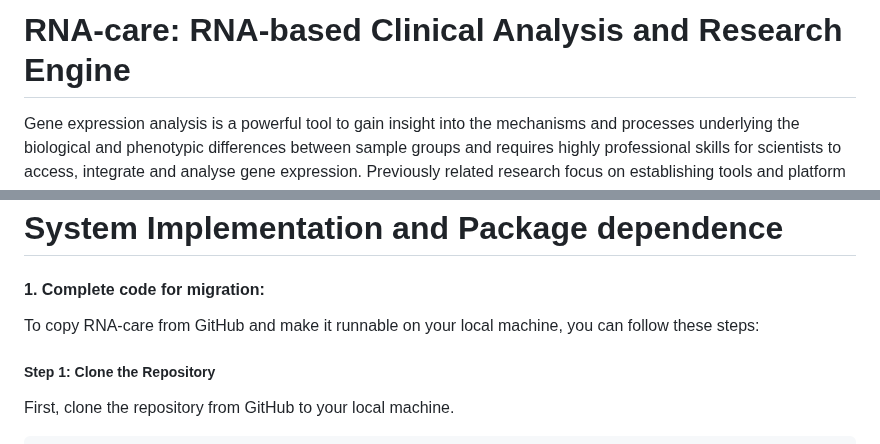
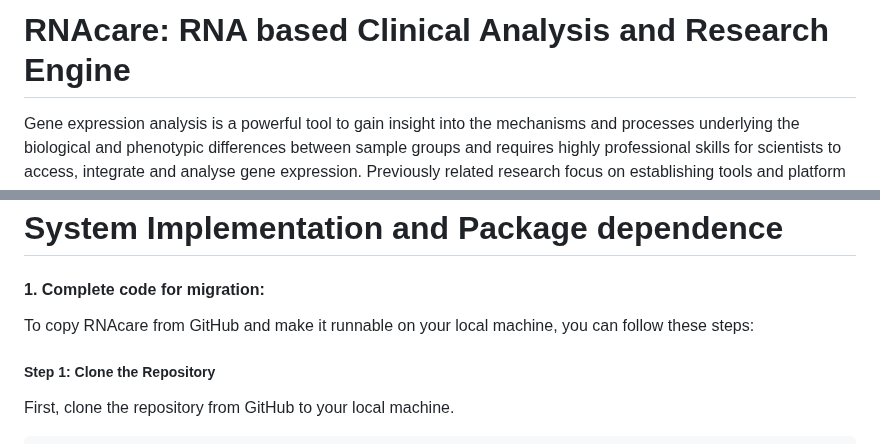
Before and after one commit to sii-scRNA-Seq/RNAcare, a Markdown page: README.md, 2 parts joined by grey strips. GitHub-like rendering.

```diff
--- a/README.md
+++ b/README.md
@@ -1,9 +1,9 @@
-# RNA-care: RNA-based Clinical Analysis and Research Engine
+# RNAcare: RNA based Clinical Analysis and Research Engine
 Gene expression analysis is a powerful tool to gain insight into the mechanisms and processes underlying the biological and phenotypic differences between sample groups and requires highly professional skills for scientists to access, integrate and analyse gene expression. Previously related research focus on establishing tools and platform form single cell RNA-seq analysis, which provide user-friendly graphic interfaces to perform interactive and reproducible gene expression analysis of microarray and RNA-seq datasets and generate a range of publication ready figures. However, those harmonised datasets are not bulked RNA datasets and not patient specific. For some experiments, patient specific samples are collected and cannot be directly applied by this platform. Our platform, provides a solution for performing interactive and reproducible analysis of microarray and RNA-seq bulked gene expression data, enable medical researchers to perform exploratory data analysis and find different/common pattern among patients with similar diseases without informatics proficiency.
 
 # System Implementation and Package dependence
 #### 1. Complete code for migration:
-To copy RNA-care from GitHub and make it runnable on your local machine, you can follow these steps:
+To copy RNAcare from GitHub and make it runnable on your local machine, you can follow these steps:
 ##### Step 1: Clone the Repository
 
 First, clone the repository from GitHub to your local machine.
```
